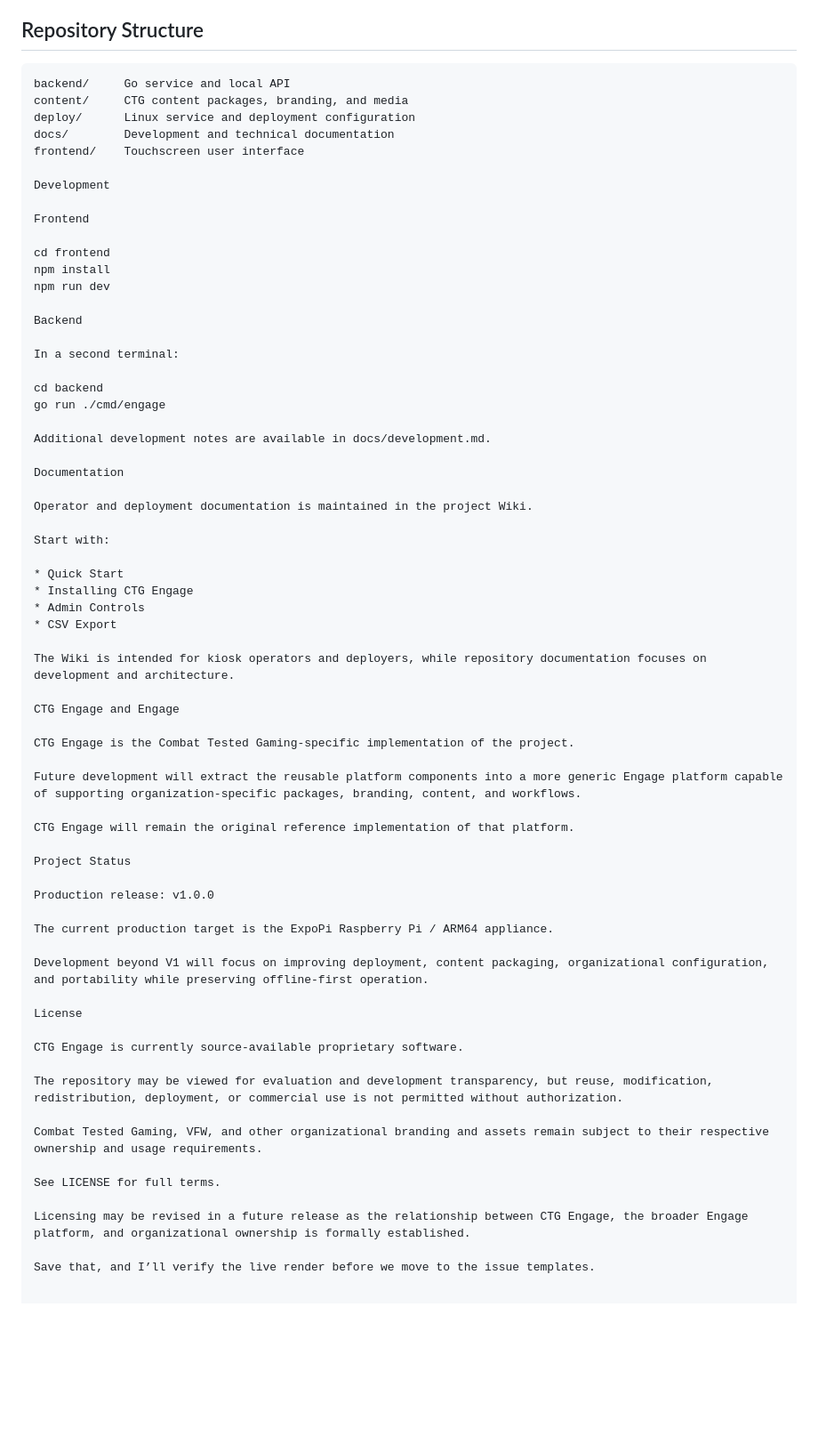
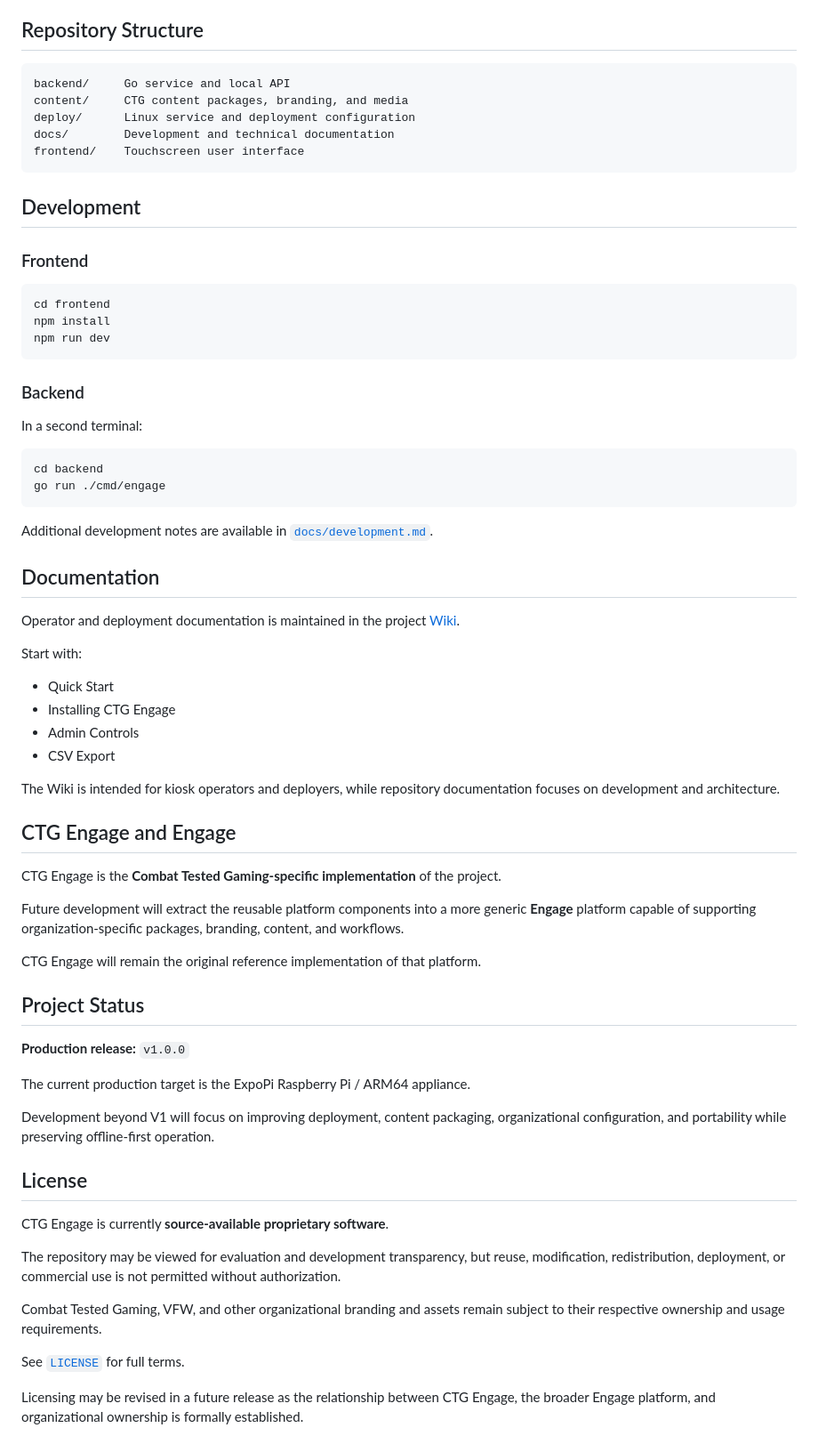
Before and after one commit to jumpmasterrt/CTGEngage, a Markdown page: README.md, the part around the change. Shown at 89% size. Rendered like a GitHub page; blank space fills up the shorter version.

Commit message:
Enhance formatting and clarity in README.md
Updated README.md to enhance formatting and clarity, including repository structure, development instructions, documentation references, project status, and licensing details.

````diff
--- a/README.md
+++ b/README.md
@@ -52,69 +52,73 @@ CTG Engage itself is designed around portable web technologies so the platform c
 - systemd
 - Chromium kiosk mode
 ## Repository Structure
+
 ```text
 backend/     Go service and local API
 content/     CTG content packages, branding, and media
 deploy/      Linux service and deployment configuration
 docs/        Development and technical documentation
 frontend/    Touchscreen user interface
+```
 
-Development
+## Development
 
-Frontend
+### Frontend
 
+```bash
 cd frontend
 npm install
 npm run dev
+```
 
-Backend
+### Backend
 
 In a second terminal:
 
+```bash
 cd backend
 go run ./cmd/engage
+```
 
-Additional development notes are available in docs/development.md.
+Additional development notes are available in [`docs/development.md`](docs/development.md).
 
-Documentation
+## Documentation
 
-Operator and deployment documentation is maintained in the project Wiki.
+Operator and deployment documentation is maintained in the project [Wiki](../../wiki).
 
 Start with:
 
-* Quick Start
-* Installing CTG Engage
-* Admin Controls
-* CSV Export
+- Quick Start
+- Installing CTG Engage
+- Admin Controls
+- CSV Export
 
 The Wiki is intended for kiosk operators and deployers, while repository documentation focuses on development and architecture.
 
-CTG Engage and Engage
+## CTG Engage and Engage
 
-CTG Engage is the Combat Tested Gaming-specific implementation of the project.
+CTG Engage is the **Combat Tested Gaming-specific implementation** of the project.
 
-Future development will extract the reusable platform components into a more generic Engage platform capable of supporting organization-specific packages, branding, content, and workflows.
+Future development will extract the reusable platform components into a more generic **Engage** platform capable of supporting organization-specific packages, branding, content, and workflows.
 
 CTG Engage will remain the original reference implementation of that platform.
 
-Project Status
+## Project Status
 
-Production release: v1.0.0
+**Production release:** `v1.0.0`
 
 The current production target is the ExpoPi Raspberry Pi / ARM64 appliance.
 
 Development beyond V1 will focus on improving deployment, content packaging, organizational configuration, and portability while preserving offline-first operation.
 
-License
+## License
 
-CTG Engage is currently source-available proprietary software.
+CTG Engage is currently **source-available proprietary software**.
 
 The repository may be viewed for evaluation and development transparency, but reuse, modification, redistribution, deployment, or commercial use is not permitted without authorization.
 
 Combat Tested Gaming, VFW, and other organizational branding and assets remain subject to their respective ownership and usage requirements.
 
-See LICENSE for full terms.
+See [`LICENSE`](LICENSE) for full terms.
 
 Licensing may be revised in a future release as the relationship between CTG Engage, the broader Engage platform, and organizational ownership is formally established.
-
-Save that, and I’ll verify the live render before we move to the issue templates.
````
